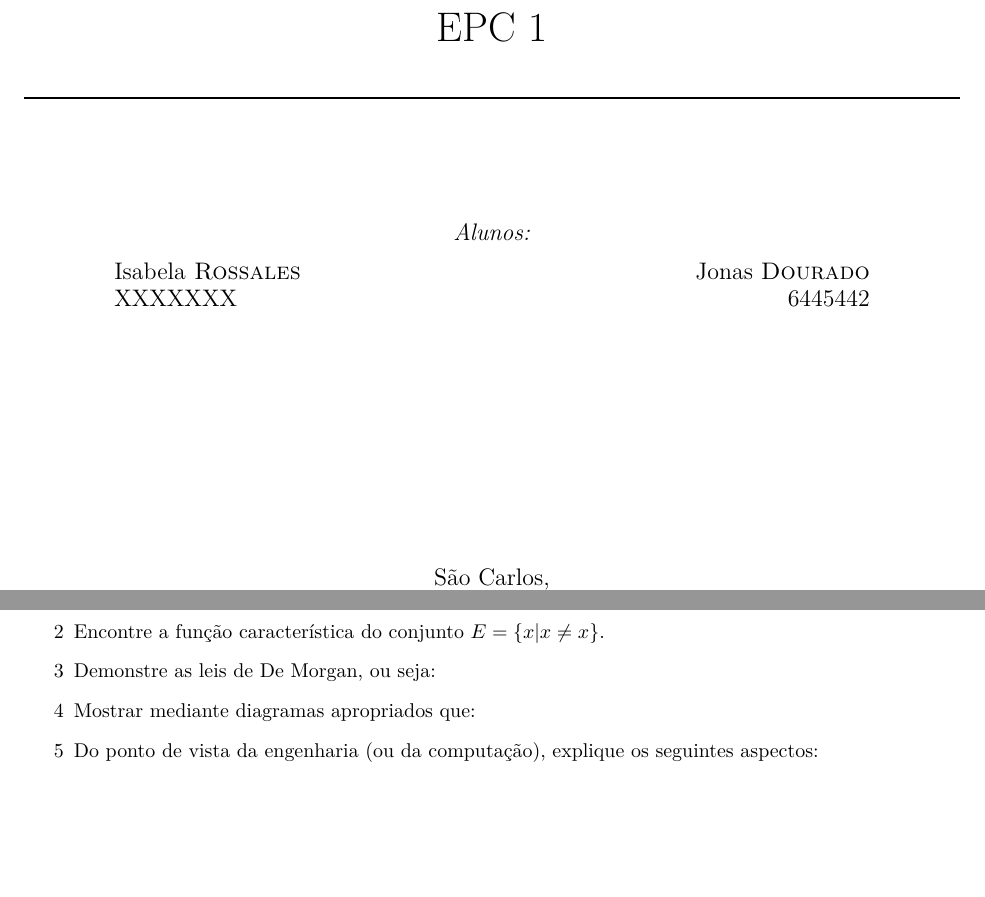
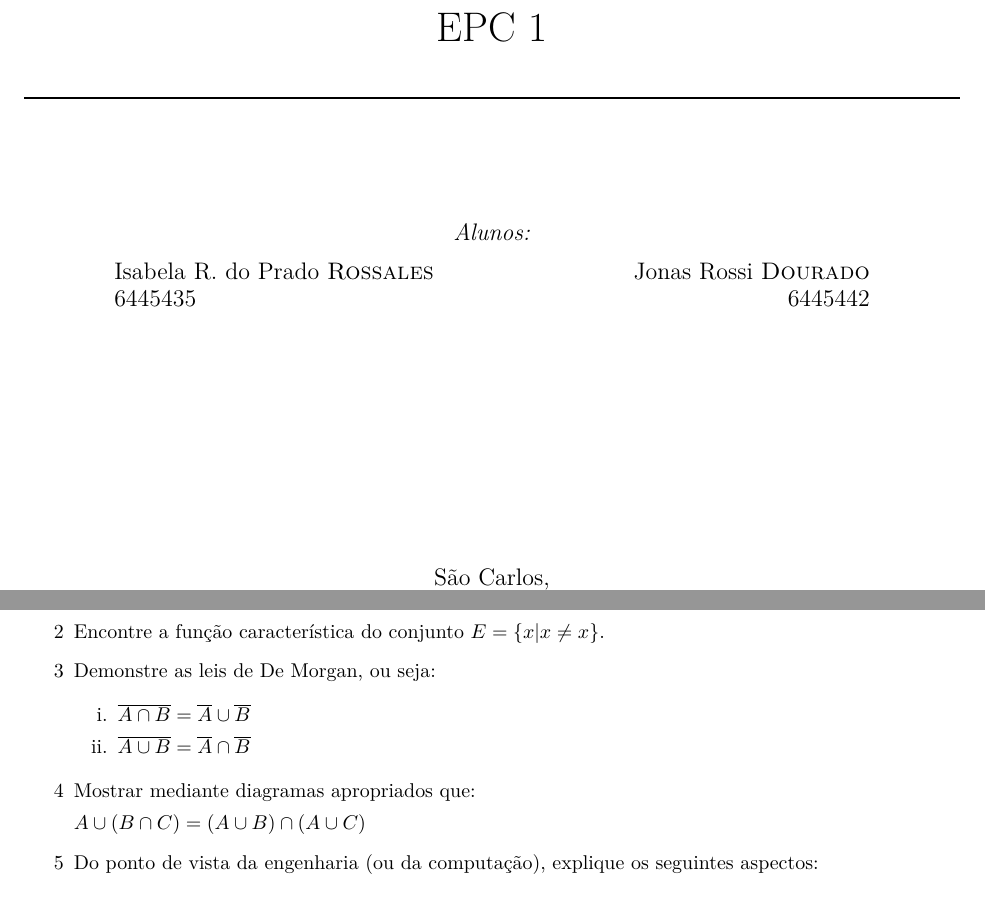
Before and after one commit to irossales/EPC, a LaTeX document (EPC1/epc1.tex): two parts of pages 1 and 2 of 2, joined at a grey line, cut so that both start at the same text, the shorter picture padded with empty space. Compiled offline with pdfLaTeX.

Commit message:
Finished translating into tex.

```diff
--- a/EPC1/epc1.tex
+++ b/EPC1/epc1.tex
@@ -44,13 +44,13 @@
 
 \begin{minipage}{0.4\textwidth}
 \begin{flushleft} \large
-Isabela \textsc{Rossales}\\
-XXXXXXX
+Isabela R. do Prado \textsc{Rossales}\\
+6445435
 \end{flushleft}
 \end{minipage}
 \begin{minipage}{0.4\textwidth}
 \begin{flushright} \large
-Jonas \textsc{Dourado}\\
+Jonas Rossi \textsc{Dourado}\\
 6445442
 \end{flushright}
 \end{minipage}
@@ -91,8 +91,16 @@ $B = \{x \in \Re |  1 \leq x \leq 4\}$
 
 \item[3] Demonstre as leis de De Morgan, ou seja:
 
+\begin{enumerate}
+    \item[i.] $\overline{A \cap B} = \overline{A} \cup \overline{B}$
+
+    \item[ii.] $\overline{A \cup B} = \overline{A} \cap \overline{B}$
+\end{enumerate}
+
 
 \item[4] Mostrar mediante diagramas apropriados que:
+
+$A \cup (B \cap C) = (A \cup B) \cap (A \cup C)$
 
 \item[5] Do ponto de vista da engenharia (ou da computação), explique os seguintes aspectos:
 
```
